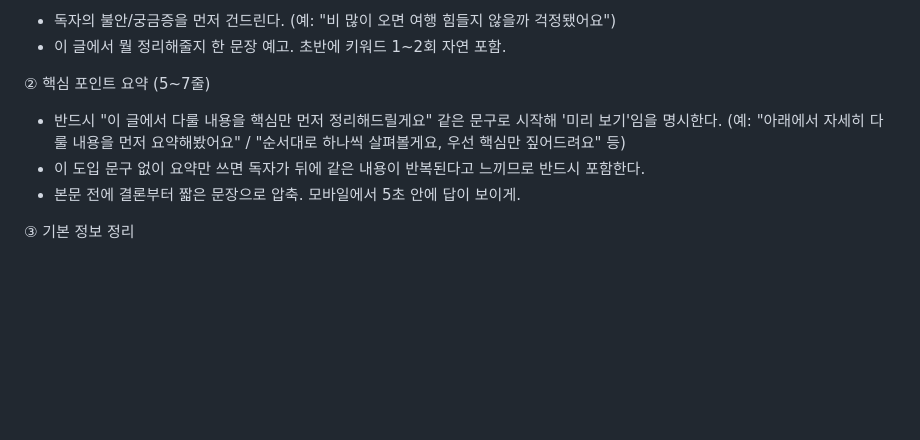
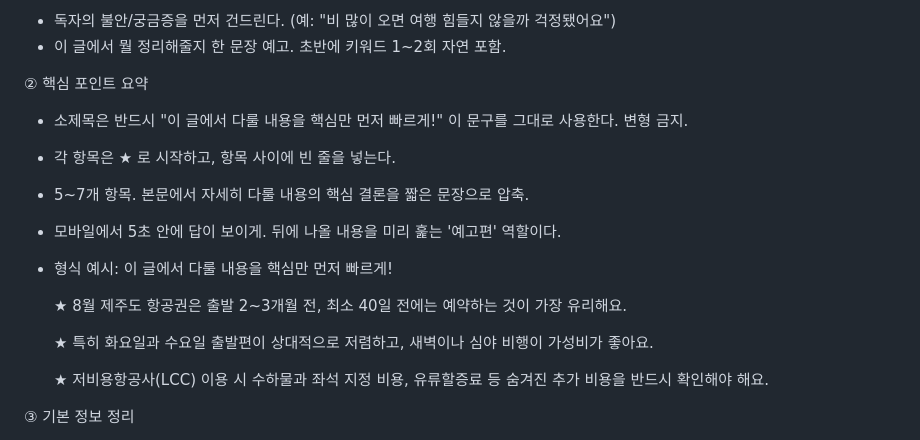
Before and after one commit to BomEllen/auto-blogger, a Markdown page: info-blog-guide.md, the part around the change. GitHub-like rendering; blank space fills up the shorter version.

Commit message:
정보성 블로그 핵심요약 형식 고정: 소제목 문구·★ 불릿·빈줄 간격 명시
Co-Authored-By: Claude Sonnet 4.6 <noreply@anthropic.com>

```diff
--- a/info-blog-guide.md
+++ b/info-blog-guide.md
@@ -57,11 +57,19 @@
    - 독자의 불안/궁금증을 먼저 건드린다. (예: "비 많이 오면 여행 힘들지 않을까 걱정됐어요")
    - 이 글에서 뭘 정리해줄지 한 문장 예고. 초반에 키워드 1~2회 자연 포함.
 
-② 핵심 포인트 요약 (5~7줄)
-   - 반드시 "이 글에서 다룰 내용을 핵심만 먼저 정리해드릴게요" 같은 문구로 시작해 '미리 보기'임을 명시한다.
-     (예: "아래에서 자세히 다룰 내용을 먼저 요약해봤어요" / "순서대로 하나씩 살펴볼게요, 우선 핵심만 짚어드려요" 등)
-   - 이 도입 문구 없이 요약만 쓰면 독자가 뒤에 같은 내용이 반복된다고 느끼므로 반드시 포함한다.
-   - 본문 전에 결론부터 짧은 문장으로 압축. 모바일에서 5초 안에 답이 보이게.
+② 핵심 포인트 요약
+   - 소제목은 반드시 "이 글에서 다룰 내용을 핵심만 먼저 빠르게!" 이 문구를 그대로 사용한다. 변형 금지.
+   - 각 항목은 ★ 로 시작하고, 항목 사이에 빈 줄을 넣는다.
+   - 5~7개 항목. 본문에서 자세히 다룰 내용의 핵심 결론을 짧은 문장으로 압축.
+   - 모바일에서 5초 안에 답이 보이게. 뒤에 나올 내용을 미리 훑는 '예고편' 역할이다.
+   - 형식 예시:
+     이 글에서 다룰 내용을 핵심만 먼저 빠르게!
+
+     ★ 8월 제주도 항공권은 출발 2~3개월 전, 최소 40일 전에는 예약하는 것이 가장 유리해요.
+
+     ★ 특히 화요일과 수요일 출발편이 상대적으로 저렴하고, 새벽이나 심야 비행이 가성비가 좋아요.
+
+     ★ 저비용항공사(LCC) 이용 시 수하물과 좌석 지정 비용, 유류할증료 등 숨겨진 추가 비용을 반드시 확인해야 해요.
 
 ③ 기본 정보 정리
    - 평균 기온·준비물·비용·교통·운영시간 등 주제에 맞는 객관 정보를 표로 반드시 1개 포함.
```
